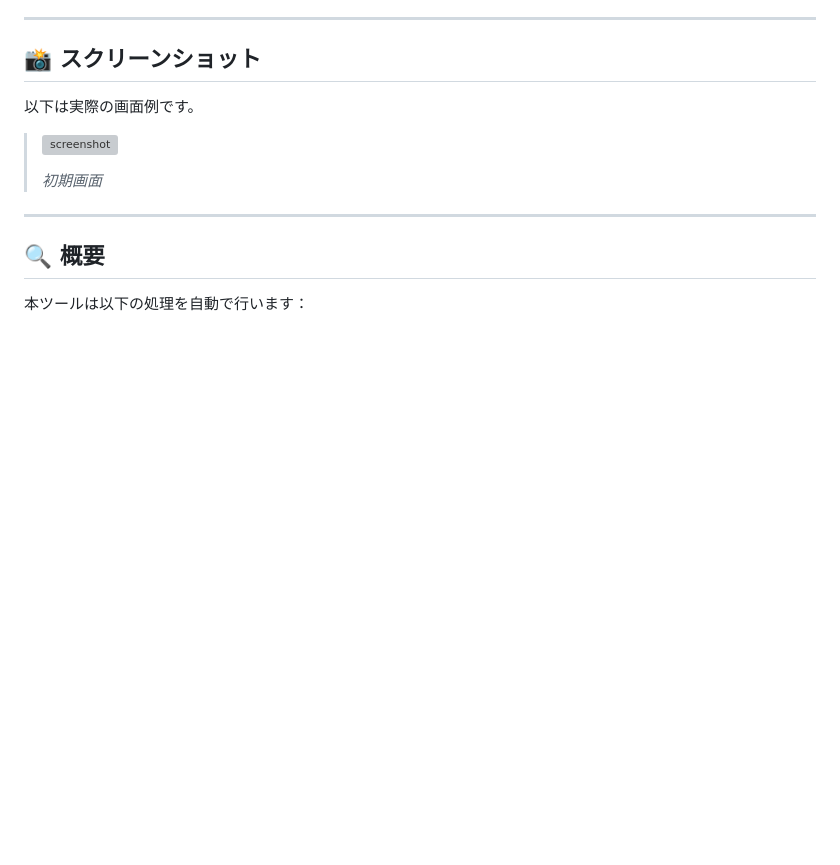
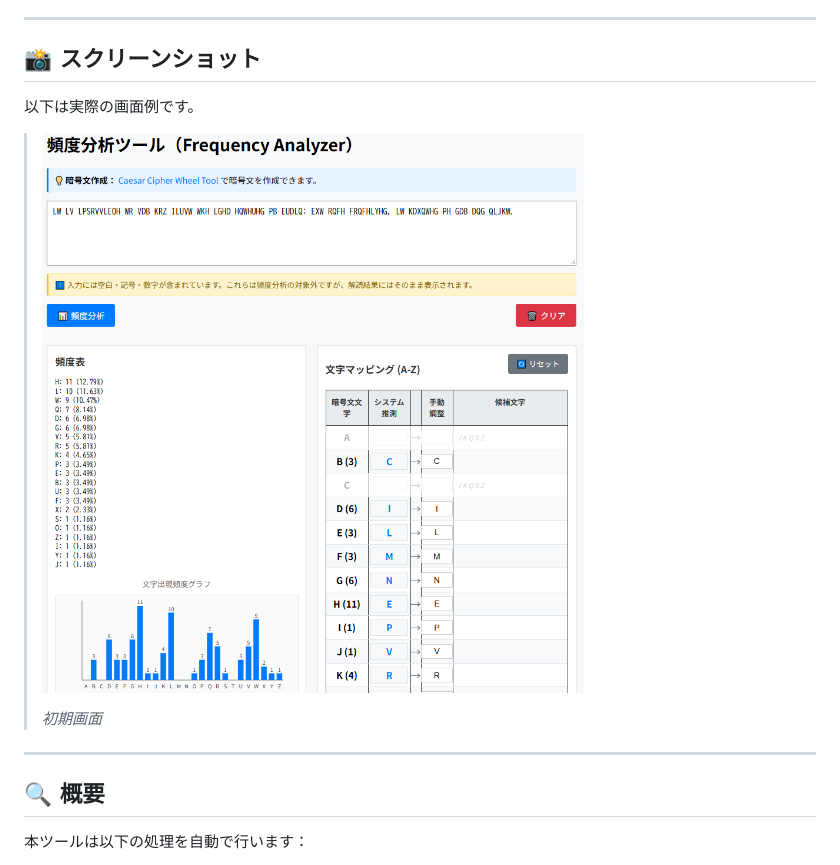
Before and after one commit to ipusiron/frequency-analyzer, a Markdown page: README.md, the part around the change. Rendered like a GitHub page; blank space fills up the shorter version; grey boxes are pictures that could not be loaded.

Commit message:
リンク切れ修正

```diff
--- a/README.md
+++ b/README.md
@@ -17,7 +17,7 @@ Frequency Analyzerは、英文ベースの暗号文を対象とした頻度分
 
 以下は実際の画面例です。
 
->![screenshot](screenshot.png)
+>![screenshot](assets/screenshot.png)
 >
 > *初期画面*
 
```
